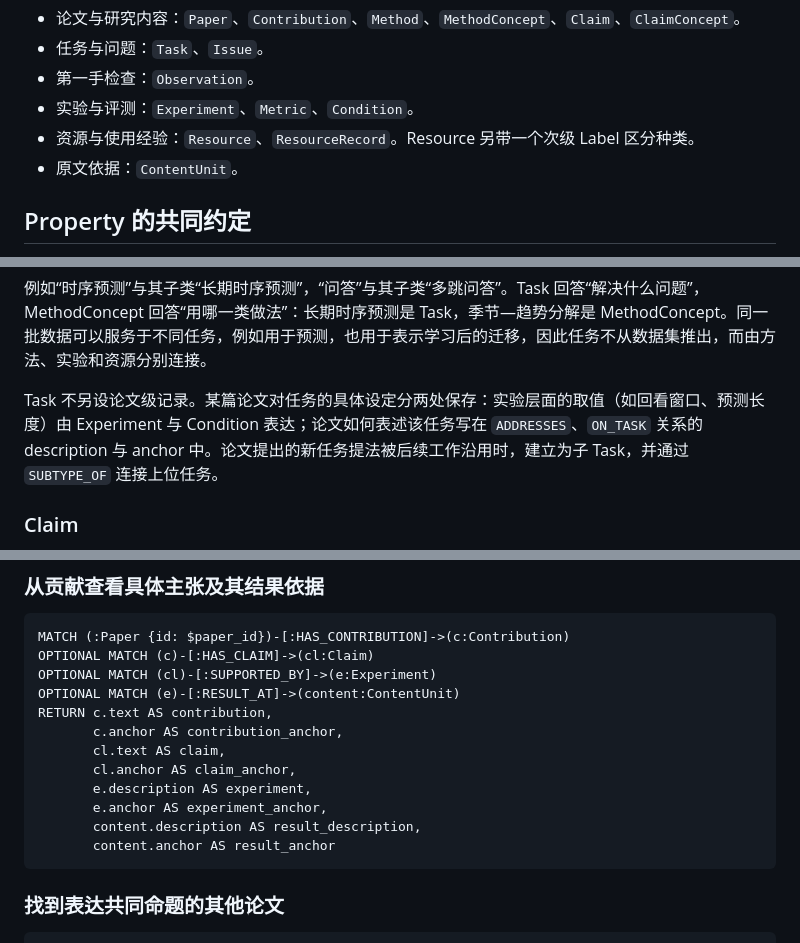
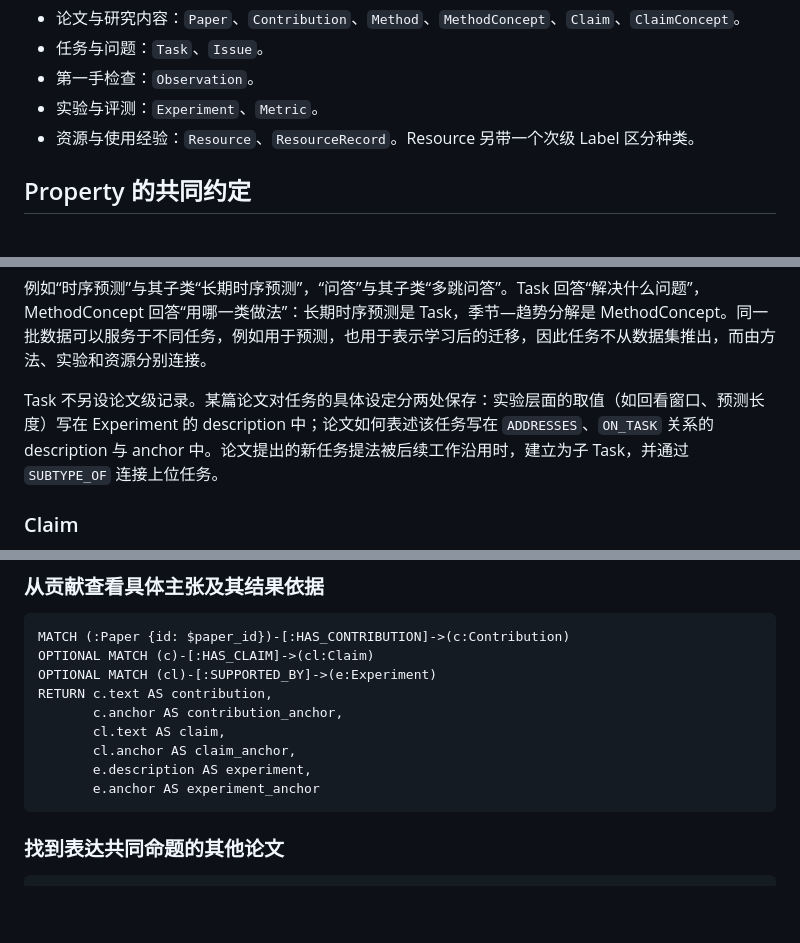
Before and after one commit to ArcadiaLin/CachePlan, a Markdown page: docs/designs/graph_model.md, 3 parts joined by grey strips. GitHub-like rendering; blank space fills up the shorter version.

````diff
--- a/docs/designs/graph_model.md
+++ b/docs/designs/graph_model.md
@@ -37,9 +37,8 @@ Node 按其表达的内容分为：
 - 论文与研究内容：`Paper`、`Contribution`、`Method`、`MethodConcept`、`Claim`、`ClaimConcept`。
 - 任务与问题：`Task`、`Issue`。
 - 第一手检查：`Observation`。
-- 实验与评测：`Experiment`、`Metric`、`Condition`。
+- 实验与评测：`Experiment`、`Metric`。
 - 资源与使用经验：`Resource`、`ResourceRecord`。Resource 另带一个次级 Label 区分种类。
-- 原文依据：`ContentUnit`。
 
 ## Property 的共同约定
 
@@ -171,7 +170,7 @@ MethodConcept 的类别层级与 Method 的沿用谱系分别表达：属于同
 
 例如“时序预测”与其子类“长期时序预测”，“问答”与其子类“多跳问答”。Task 回答“解决什么问题”，MethodConcept 回答“用哪一类做法”：长期时序预测是 Task，季节—趋势分解是 MethodConcept。同一批数据可以服务于不同任务，例如用于预测，也用于表示学习后的迁移，因此任务不从数据集推出，而由方法、实验和资源分别连接。
 
-Task 不另设论文级记录。某篇论文对任务的具体设定分两处保存：实验层面的取值（如回看窗口、预测长度）由 Experiment 与 Condition 表达；论文如何表述该任务写在 `ADDRESSES`、`ON_TASK` 关系的 description 与 anchor 中。论文提出的新任务提法被后续工作沿用时，建立为子 Task，并通过 `SUBTYPE_OF` 连接上位任务。
+Task 不另设论文级记录。某篇论文对任务的具体设定分两处保存：实验层面的取值（如回看窗口、预测长度）写在 Experiment 的 description 中；论文如何表述该任务写在 `ADDRESSES`、`ON_TASK` 关系的 description 与 anchor 中。论文提出的新任务提法被后续工作沿用时，建立为子 Task，并通过 `SUBTYPE_OF` 连接上位任务。
 
 ### Claim
 
@@ -633,15 +600,12 @@ ORDER BY score DESC LIMIT 10
 MATCH (:Paper {id: $paper_id})-[:HAS_CONTRIBUTION]->(c:Contribution)
 OPTIONAL MATCH (c)-[:HAS_CLAIM]->(cl:Claim)
 OPTIONAL MATCH (cl)-[:SUPPORTED_BY]->(e:Experiment)
-OPTIONAL MATCH (e)-[:RESULT_AT]->(content:ContentUnit)
 RETURN c.text AS contribution,
        c.anchor AS contribution_anchor,
        cl.text AS claim,
        cl.anchor AS claim_anchor,
        e.description AS experiment,
-       e.anchor AS experiment_anchor,
-       content.description AS result_description,
-       content.anchor AS result_anchor
+       e.anchor AS experiment_anchor
 ```
 
 ### 找到表达共同命题的其他论文
````
Also changed, not shown: other parts of docs/designs/graph_model.md (+6 -38 lines), pi-configs/paper-extract/GUIDE_ZH.md (+8 -25 lines), 1 other file.
